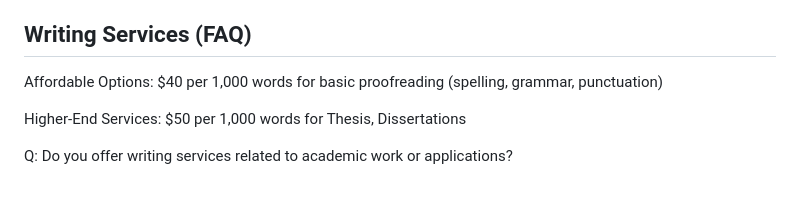
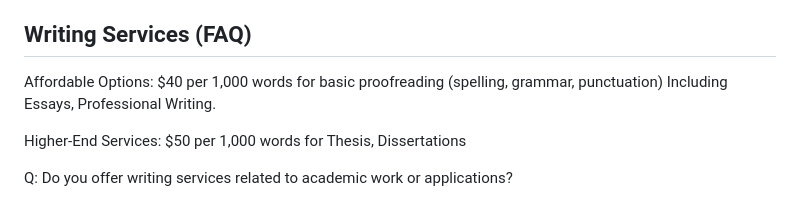
Before and after one commit to Kjm489/Kjm489.github.io, a Markdown page: FAQ.md, the part around the change. Drawn GitHub-style.

```diff
--- a/FAQ.md
+++ b/FAQ.md
@@ -65,7 +65,7 @@ My initial consultation services are typically free of charge. However, for more
 
 ## Writing Services (FAQ)
 
-Affordable Options: $40 per 1,000 words for basic proofreading (spelling, grammar, punctuation)
+Affordable Options: $40 per 1,000 words for basic proofreading (spelling, grammar, punctuation) Including Essays, Professional Writing.
 
 Higher-End Services: $50 per 1,000 words for Thesis, Dissertations
 
```
